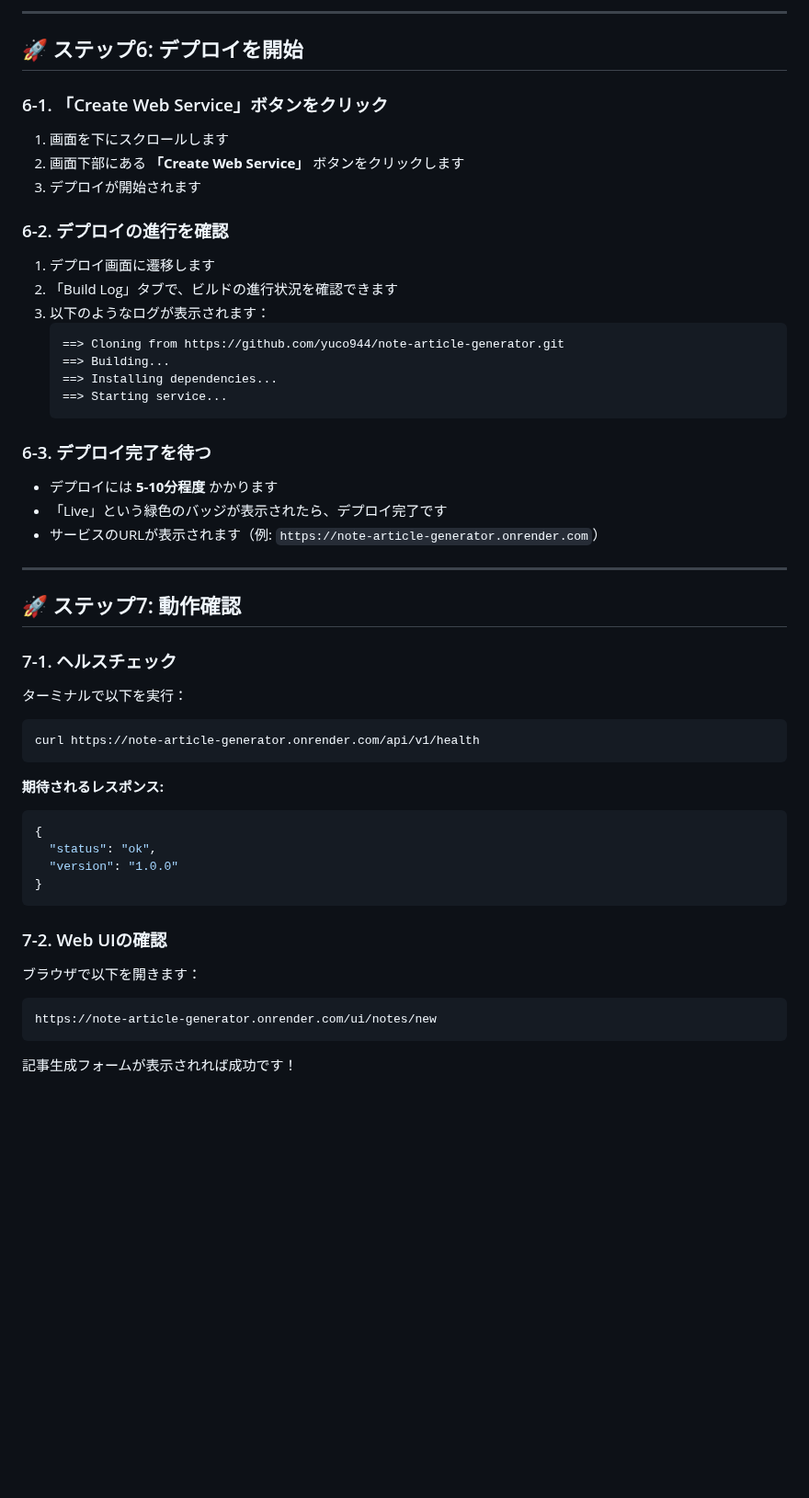
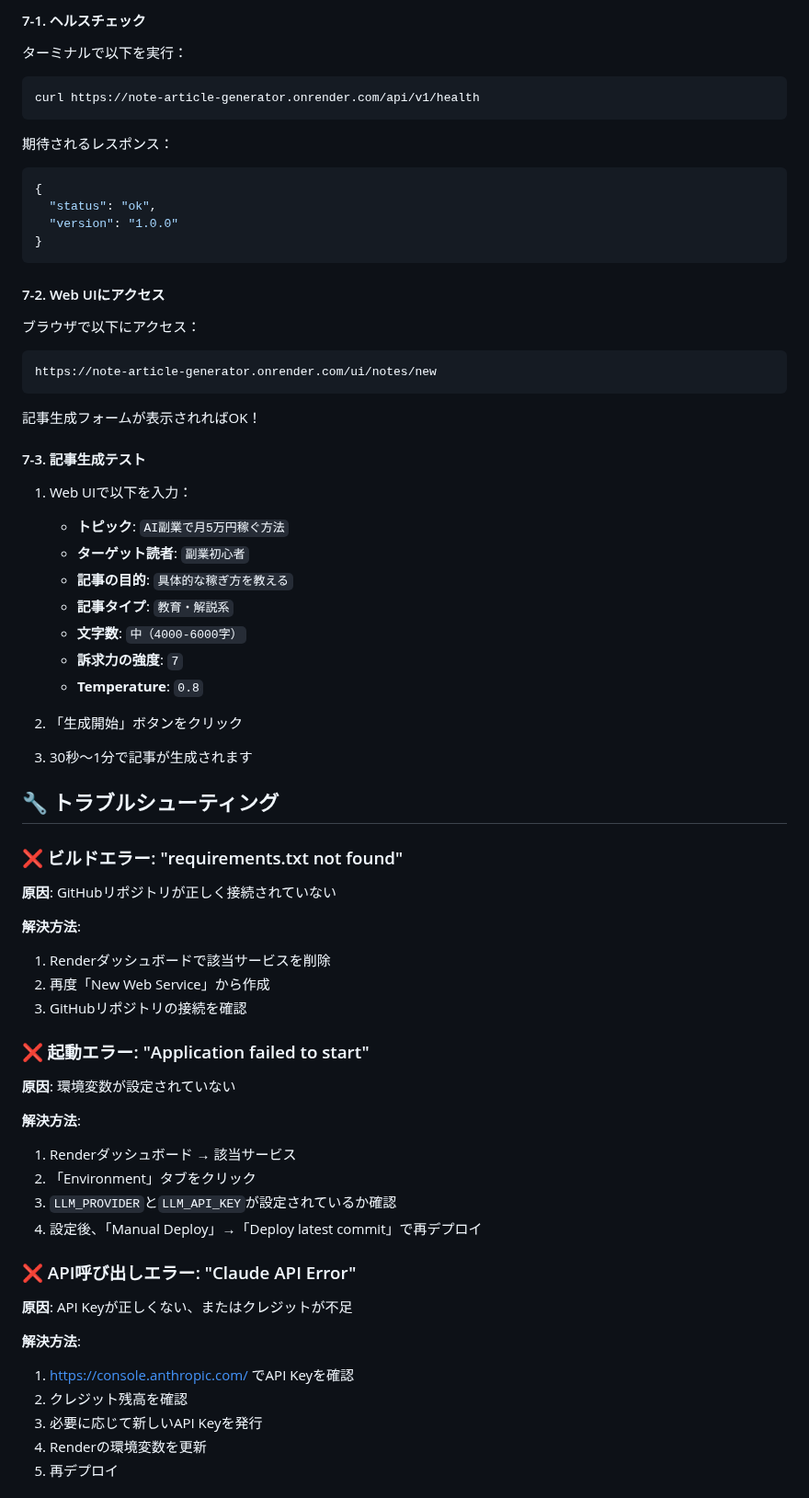
Before and after one commit to yuco944/note-article-generator, a Markdown page: RENDER_DEPLOY_STEP_BY_STEP.md, the part around one of its changes. Shown at 92% size. GitHub-like rendering; blank space fills up the shorter version.

Commit message:
Update deployment guide with streamlined instructions

````diff
--- a/RENDER_DEPLOY_STEP_BY_STEP.md
+++ b/RENDER_DEPLOY_STEP_BY_STEP.md
@@ -229,36 +86,4 @@ cat credentials.json | base64
----
-
-## 🚀 ステップ6: デプロイを開始
-
-### 6-1. 「Create Web Service」ボタンをクリック
-
-1. 画面を下にスクロールします
-2. 画面下部にある **「Create Web Service」** ボタンをクリックします
-3. デプロイが開始されます
-
-### 6-2. デプロイの進行を確認
-
-1. デプロイ画面に遷移します
-2. 「Build Log」タブで、ビルドの進行状況を確認できます
-3. 以下のようなログが表示されます：
-   ```
-   ==> Cloning from https://github.com/yuco944/note-article-generator.git
-   ==> Building...
-   ==> Installing dependencies...
-   ==> Starting service...
-   ```
-
-### 6-3. デプロイ完了を待つ
-
-- デプロイには **5-10分程度** かかります
-- 「Live」という緑色のバッジが表示されたら、デプロイ完了です
-- サービスのURLが表示されます（例: `https://note-article-generator.onrender.com`）
-
----
-
-## 🚀 ステップ7: 動作確認
-
-### 7-1. ヘルスチェック
+#### 7-1. ヘルスチェック
 
 ターミナルで以下を実行：
 
@@ -266,7 +91,8 @@ cat credentials.json | base64
 curl https://note-article-generator.onrender.com/api/v1/health
 ```
 
-**期待されるレスポンス:**
+期待されるレスポンス：
+
 ```json
 {
   "status": "ok",
@@ -274,12 +100,59 @@ curl https://note-article-generator.onrender.com/api/v1/health
 }
 ```
 
-### 7-2. Web UIの確認
+#### 7-2. Web UIにアクセス
 
-ブラウザで以下を開きます：
+ブラウザで以下にアクセス：
 
 ```
 https://note-article-generator.onrender.com/ui/notes/new
 ```
 
-記事生成フォームが表示されれば成功です！
+記事生成フォームが表示されればOK！
+
+#### 7-3. 記事生成テスト
+
+1. Web UIで以下を入力：
+   - **トピック**: `AI副業で月5万円稼ぐ方法`
+   - **ターゲット読者**: `副業初心者`
+   - **記事の目的**: `具体的な稼ぎ方を教える`
+   - **記事タイプ**: `教育・解説系`
+   - **文字数**: `中（4000-6000字）`
+   - **訴求力の強度**: `7`
+   - **Temperature**: `0.8`
+
+2. 「生成開始」ボタンをクリック
+3. 30秒〜1分で記事が生成されます
+
+## 🔧 トラブルシューティング
+
+### ❌ ビルドエラー: "requirements.txt not found"
+
+**原因**: GitHubリポジトリが正しく接続されていない
+
+**解決方法**:
+1. Renderダッシュボードで該当サービスを削除
+2. 再度「New Web Service」から作成
+3. GitHubリポジトリの接続を確認
+
+### ❌ 起動エラー: "Application failed to start"
+
+**原因**: 環境変数が設定されていない
+
+**解決方法**:
+1. Renderダッシュボード → 該当サービス
+2. 「Environment」タブをクリック
+3. `LLM_PROVIDER`と`LLM_API_KEY`が設定されているか確認
+4. 設定後、「Manual Deploy」→「Deploy latest commit」で再デプロイ
+
+### ❌ API呼び出しエラー: "Claude API Error"
+
+**原因**: API Keyが正しくない、またはクレジットが不足
+
+**解決方法**:
+1. https://console.anthropic.com/ でAPI Keyを確認
+2. クレジット残高を確認
+3. 必要に応じて新しいAPI Keyを発行
+4. Renderの環境変数を更新
+5. 再デプロイ
+
````
Also changed, not shown: other parts of RENDER_DEPLOY_STEP_BY_STEP.md (+124 -243 lines).
